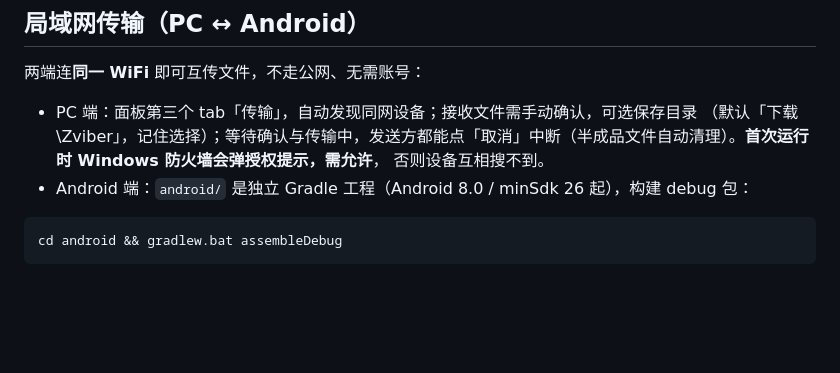
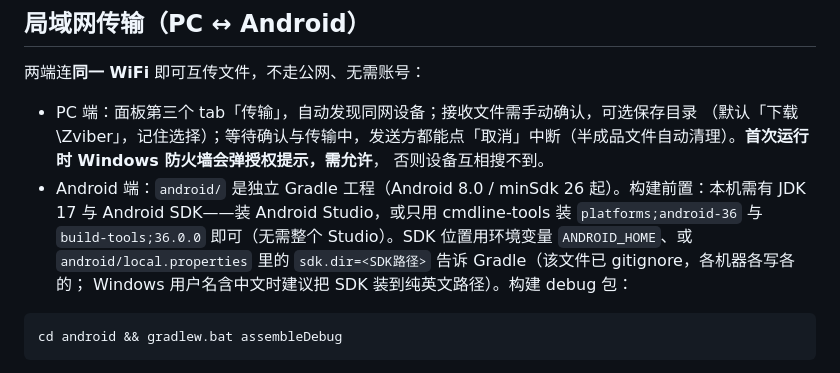
Before and after one commit to evachxji/zbox, a Markdown page: README.md, the part around the change. Drawn GitHub-style; blank space fills up the shorter version.

Commit message:
docs: Android 构建前置说明（JDK 17 / SDK / local.properties / 中文用户名路径坑）

````diff
--- a/README.md
+++ b/README.md
@@ -72,7 +72,11 @@ pythonw main.pyw         :: 或直接启动
 - PC 端：面板第三个 tab「传输」，自动发现同网设备；接收文件需手动确认，可选保存目录
   （默认「下载\Zviber」，记住选择）；等待确认与传输中，发送方都能点「取消」中断（半成品文件自动清理）。**首次运行时 Windows 防火墙会弹授权提示，需允许**，
   否则设备互相搜不到。
-- Android 端：`android/` 是独立 Gradle 工程（Android 8.0 / minSdk 26 起），构建 debug 包：
+- Android 端：`android/` 是独立 Gradle 工程（Android 8.0 / minSdk 26 起）。构建前置：本机需有 JDK 17
+  与 Android SDK——装 Android Studio，或只用 cmdline-tools 装 `platforms;android-36` 与
+  `build-tools;36.0.0` 即可（无需整个 Studio）。SDK 位置用环境变量 `ANDROID_HOME`、或
+  `android/local.properties` 里的 `sdk.dir=<SDK路径>` 告诉 Gradle（该文件已 gitignore，各机器各写各的；
+  Windows 用户名含中文时建议把 SDK 装到纯英文路径）。构建 debug 包：
 
 ```bat
 cd android && gradlew.bat assembleDebug
````
